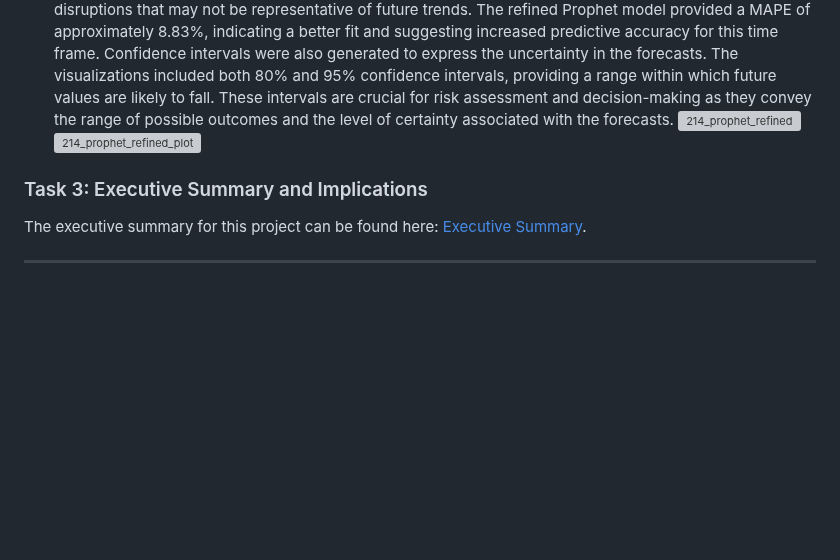
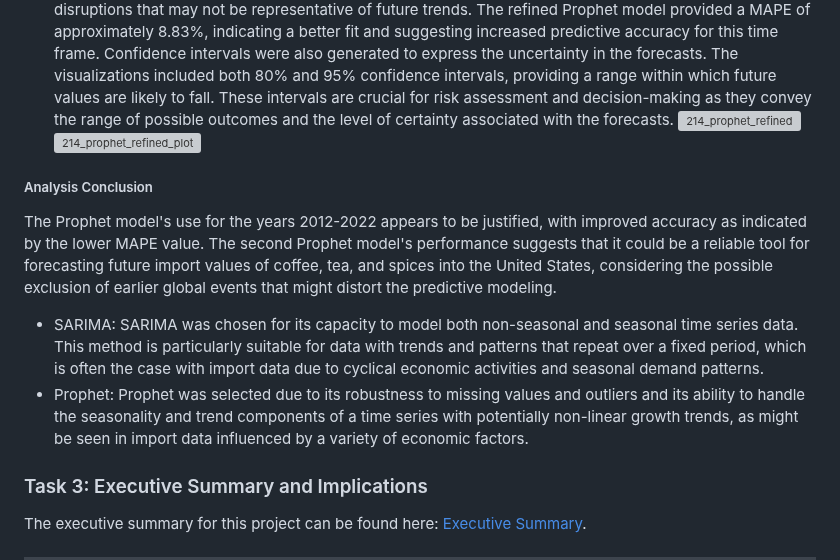
Before and after one commit to nay244/nay-zettel, a Markdown page: D214.md, the part around the change. GitHub-like rendering; blank space fills up the shorter version; grey boxes are pictures that could not be loaded.

Commit message:
D214 task 2 conclusion

```diff
--- a/D214.md
+++ b/D214.md
@@ -110,6 +110,11 @@ Objective of this step will be to extract and prepare the data for use in a time
  ![214_prophet_refined](./static/d214/prophet_refined.png)
  ![214_prophet_refined_plot](./static/d214/prophet_refined_plot.png)
 
+##### Analysis Conclusion
+The Prophet model's use for the years 2012-2022 appears to be justified, with improved accuracy as indicated by the lower MAPE value. The second Prophet model's performance suggests that it could be a reliable tool for forecasting future import values of coffee, tea, and spices into the United States, considering the possible exclusion of earlier global events that might distort the predictive modeling.
+* SARIMA: SARIMA was chosen for its capacity to model both non-seasonal and seasonal time series data. This method is particularly suitable for data with trends and patterns that repeat over a fixed period, which is often the case with import data due to cyclical economic activities and seasonal demand patterns. </br>
+* Prophet: Prophet was selected due to its robustness to missing values and outliers and its ability to handle the seasonality and trend components of a time series with potentially non-linear growth trends, as might be seen in import data influenced by a variety of economic factors.
+
 
 
 ### Task 3: Executive Summary and Implications
```
